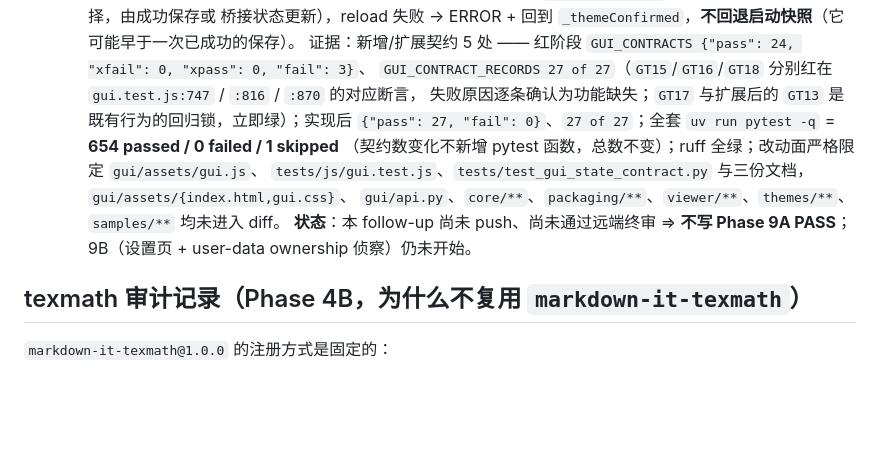
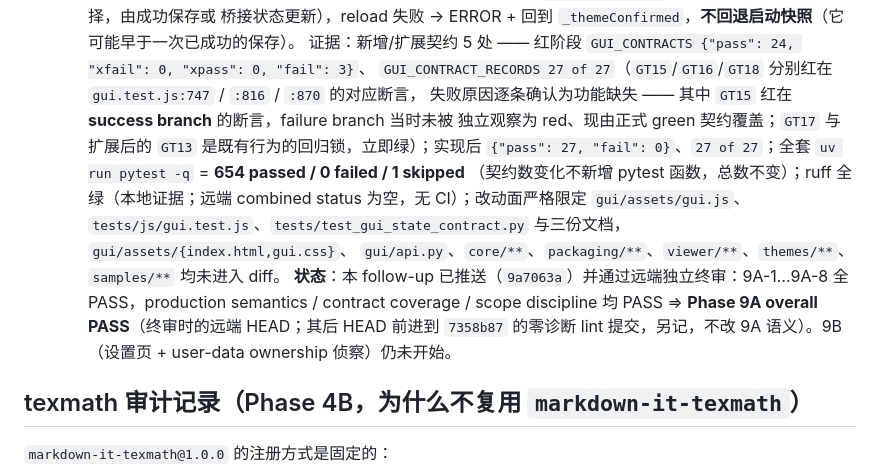
Before and after one commit to ZhizhongXiao/MarkdownReader, a Markdown page: docs/MARKDOWN_COMPATIBILITY.md, the part around the change. Drawn GitHub-style; blank space fills up the shorter version.

```diff
--- a/docs/MARKDOWN_COMPATIBILITY.md
+++ b/docs/MARKDOWN_COMPATIBILITY.md
@@ -495,13 +495,15 @@ samples/demo.html                         → 未改动，快照契约仍成立
     桥接状态更新），reload 失败 → ERROR + 回到 `_themeConfirmed`，**不回退启动快照**（它可能早于一次已成功的保存）。
   证据：新增/扩展契约 5 处 —— 红阶段 `GUI_CONTRACTS {"pass": 24, "xfail": 0, "xpass": 0, "fail": 3}`、
   `GUI_CONTRACT_RECORDS 27 of 27`（`GT15`/`GT16`/`GT18` 分别红在 `gui.test.js:747` / `:816` / `:870` 的对应断言，
-  失败原因逐条确认为功能缺失；`GT17` 与扩展后的 `GT13` 是既有行为的回归锁，立即绿）；实现后
+  失败原因逐条确认为功能缺失 —— 其中 `GT15` 红在 **success branch** 的断言，failure branch 当时未被
+  独立观察为 red、现由正式 green 契约覆盖；`GT17` 与扩展后的 `GT13` 是既有行为的回归锁，立即绿）；实现后
   `{"pass": 27, "fail": 0}`、`27 of 27`；全套 `uv run pytest -q` = **654 passed / 0 failed / 1 skipped**
-  （契约数变化不新增 pytest 函数，总数不变）；ruff 全绿；改动面严格限定 `gui/assets/gui.js`、
+  （契约数变化不新增 pytest 函数，总数不变）；ruff 全绿（本地证据；远端 combined status 为空，无 CI）；改动面严格限定 `gui/assets/gui.js`、
   `tests/js/gui.test.js`、`tests/test_gui_state_contract.py` 与三份文档，`gui/assets/{index.html,gui.css}`、
   `gui/api.py`、`core/**`、`packaging/**`、`viewer/**`、`themes/**`、`samples/**` 均未进入 diff。
-  **状态**：本 follow-up 尚未 push、尚未通过远端终审 ⇒ **不写 Phase 9A PASS**；9B（设置页 + user-data ownership
-  侦察）仍未开始。
+  **状态**：本 follow-up 已推送（`9a7063a`）并通过远端独立终审：9A-1…9A-8 全 PASS，production semantics /
+  contract coverage / scope discipline 均 PASS ⇒ **Phase 9A overall PASS**（终审时的远端 HEAD；其后 HEAD 前进到
+  `7358b87` 的零诊断 lint 提交，另记，不改 9A 语义）。9B（设置页 + user-data ownership 侦察）仍未开始。
 
 ## texmath 审计记录（Phase 4B，为什么不复用 `markdown-it-texmath`）
 
```
Also changed, not shown: docs/DEVELOPMENT.md (+3 -1 lines), docs/REFACTOR_ROADMAP.md (+23 -2 lines).
